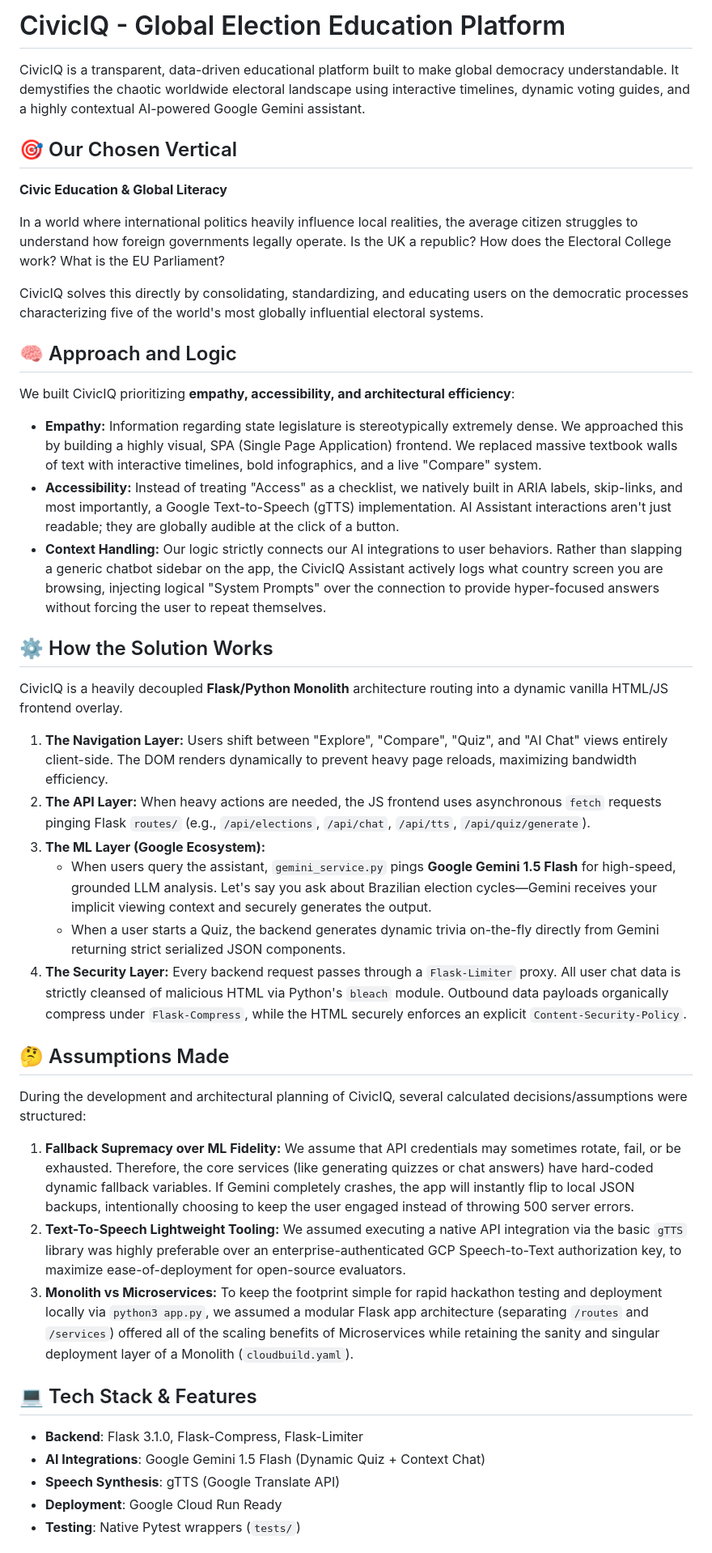
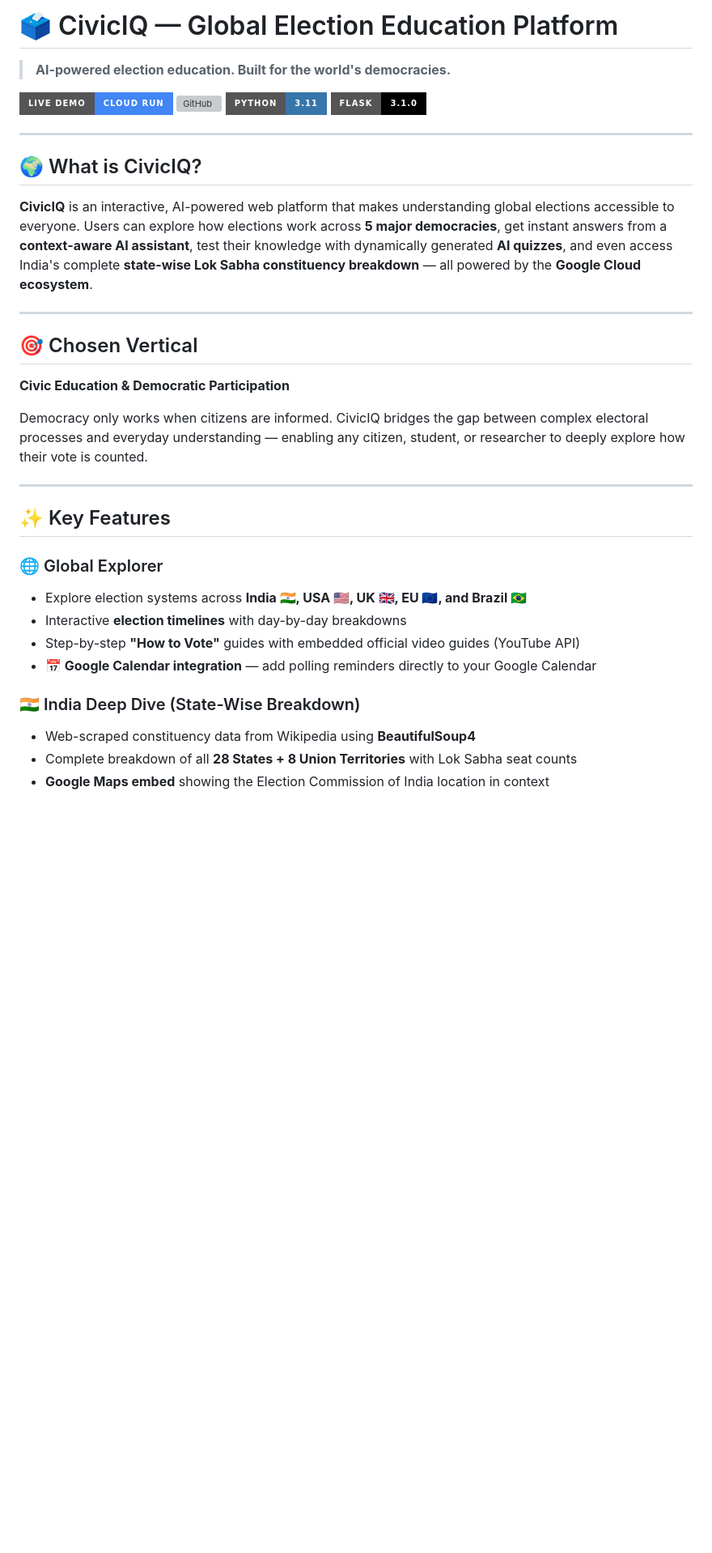
Before and after one commit to sakthinathan/civiciq, a Markdown page: README.md, the part around one of its changes. Shown at 81% size. GitHub-like rendering; badges without logos; blank space fills up the shorter version; grey boxes are pictures that could not be loaded.

Commit message:
docs: rewrite README with full feature docs, architecture, and deployment guide

```diff
--- a/README.md
+++ b/README.md
@@ -1,44 +1,38 @@
-# CivicIQ - Global Election Education Platform
+# 🗳️ CivicIQ — Global Election Education Platform
 
-CivicIQ is a transparent, data-driven educational platform built to make global democracy understandable. It demystifies the chaotic worldwide electoral landscape using interactive timelines, dynamic voting guides, and a highly contextual AI-powered Google Gemini assistant.
+> **AI-powered election education. Built for the world's democracies.**
 
-## 🎯 Our Chosen Vertical
+[![Live Demo](https://img.shields.io/badge/Live%20Demo-Cloud%20Run-4285F4?style=for-the-badge&logo=google-cloud)](https://civiciq-728645350771.us-central1.run.app/)
+[![GitHub](https://img.shields.io/badge/GitHub-sakthinathan%2Fciviciq-181717?style=for-the-badge&logo=github)](https://github.com/sakthinathan/civiciq)
+[![Python](https://img.shields.io/badge/Python-3.11-3776AB?style=for-the-badge&logo=python)](https://python.org)
+[![Flask](https://img.shields.io/badge/Flask-3.1.0-000000?style=for-the-badge&logo=flask)](https://flask.palletsprojects.com)
 
-**Civic Education & Global Literacy**
+---
 
-In a world where international politics heavily influence local realities, the average citizen struggles to understand how foreign governments legally operate. Is the UK a republic? How does the Electoral College work? What is the EU Parliament?
+## 🌍 What is CivicIQ?
 
-CivicIQ solves this directly by consolidating, standardizing, and educating users on the democratic processes characterizing five of the world's most globally influential electoral systems.
+**CivicIQ** is an interactive, AI-powered web platform that makes understanding global elections accessible to everyone. Users can explore how elections work across **5 major democracies**, get instant answers from a **context-aware AI assistant**, test their knowledge with dynamically generated **AI quizzes**, and even access India's complete **state-wise Lok Sabha constituency breakdown** — all powered by the **Google Cloud ecosystem**.
 
-## 🧠 Approach and Logic
+---
 
-We built CivicIQ prioritizing **empathy, accessibility, and architectural efficiency**:
-- **Empathy:** Information regarding state legislature is stereotypically extremely dense. We approached this by building a highly visual, SPA (Single Page Application) frontend. We replaced massive textbook walls of text with interactive timelines, bold infographics, and a live "Compare" system.
-- **Accessibility:** Instead of treating "Access" as a checklist, we natively built in ARIA labels, skip-links, and most importantly, a Google Text-to-Speech (gTTS) implementation. AI Assistant interactions aren't just readable; they are globally audible at the click of a button.
-- **Context Handling:** Our logic strictly connects our AI integrations to user behaviors. Rather than slapping a generic chatbot sidebar on the app, the CivicIQ Assistant actively logs what country screen you are browsing, injecting logical "System Prompts" over the connection to provide hyper-focused answers without forcing the user to repeat themselves.
+## 🎯 Chosen Vertical
 
-## ⚙️ How the Solution Works
+**Civic Education & Democratic Participation**
 
-CivicIQ is a heavily decoupled **Flask/Python Monolith** architecture routing into a dynamic vanilla HTML/JS frontend overlay.
+Democracy only works when citizens are informed. CivicIQ bridges the gap between complex electoral processes and everyday understanding — enabling any citizen, student, or researcher to deeply explore how their vote is counted.
 
-1. **The Navigation Layer:** Users shift between "Explore", "Compare", "Quiz", and "AI Chat" views entirely client-side. The DOM renders dynamically to prevent heavy page reloads, maximizing bandwidth efficiency.
-2. **The API Layer:** When heavy actions are needed, the JS frontend uses asynchronous `fetch` requests pinging Flask `routes/` (e.g., `/api/elections`, `/api/chat`, `/api/tts`, `/api/quiz/generate`).
-3. **The ML Layer (Google Ecosystem):**
-   - When users query the assistant, `gemini_service.py` pings **Google Gemini 1.5 Flash** for high-speed, grounded LLM analysis. Let's say you ask about Brazilian election cycles—Gemini receives your implicit viewing context and securely generates the output.
-   - When a user starts a Quiz, the backend generates dynamic trivia on-the-fly directly from Gemini returning strict serialized JSON components.
-4. **The Security Layer:** Every backend request passes through a `Flask-Limiter` proxy. All user chat data is strictly cleansed of malicious HTML via Python's `bleach` module. Outbound data payloads organically compress under `Flask-Compress`, while the HTML securely enforces an explicit `Content-Security-Policy`.
+---
 
-## 🤔 Assumptions Made
+## ✨ Key Features
 
-During the development and architectural planning of CivicIQ, several calculated decisions/assumptions were structured:
-1. **Fallback Supremacy over ML Fidelity:** We assume that API credentials may sometimes rotate, fail, or be exhausted. Therefore, the core services (like generating quizzes or chat answers) have hard-coded dynamic fallback variables. If Gemini completely crashes, the app will instantly flip to local JSON backups, intentionally choosing to keep the user engaged instead of throwing 500 server errors.
-2. **Text-To-Speech Lightweight Tooling:** We assumed executing a native API integration via the basic `gTTS` library was highly preferable over an enterprise-authenticated GCP Speech-to-Text authorization key, to maximize ease-of-deployment for open-source evaluators.
-3. **Monolith vs Microservices:** To keep the footprint simple for rapid hackathon testing and deployment locally via `python3 app.py`, we assumed a modular Flask app architecture (separating `/routes` and `/services`) offered all of the scaling benefits of Microservices while retaining the sanity and singular deployment layer of a Monolith (`cloudbuild.yaml`).
+### 🌐 Global Explorer
+- Explore election systems across **India 🇮🇳, USA 🇺🇸, UK 🇬🇧, EU 🇪🇺, and Brazil 🇧🇷**
+- Interactive **election timelines** with day-by-day breakdowns
+- Step-by-step **"How to Vote"** guides with embedded official video guides (YouTube API)
+- **📅 Google Calendar integration** — add polling reminders directly to your Google Calendar
 
-## 💻 Tech Stack & Features
-- **Backend**: Flask 3.1.0, Flask-Compress, Flask-Limiter
-- **AI Integrations**: Google Gemini 1.5 Flash (Dynamic Quiz + Context Chat)
-- **Speech Synthesis**: gTTS (Google Translate API)
-- **Deployment**: Google Cloud Run Ready
-- **Testing**: Native Pytest wrappers (`tests/`)
+### 🇮🇳 India Deep Dive (State-Wise Breakdown)
+- Web-scraped constituency data from Wikipedia using **BeautifulSoup4**
+- Complete breakdown of all **28 States + 8 Union Territories** with Lok Sabha seat counts
+- **Google Maps embed** showing the Election Commission of India location in context
 
```
Also changed, not shown: other parts of README.md (+191 -6 lines).
